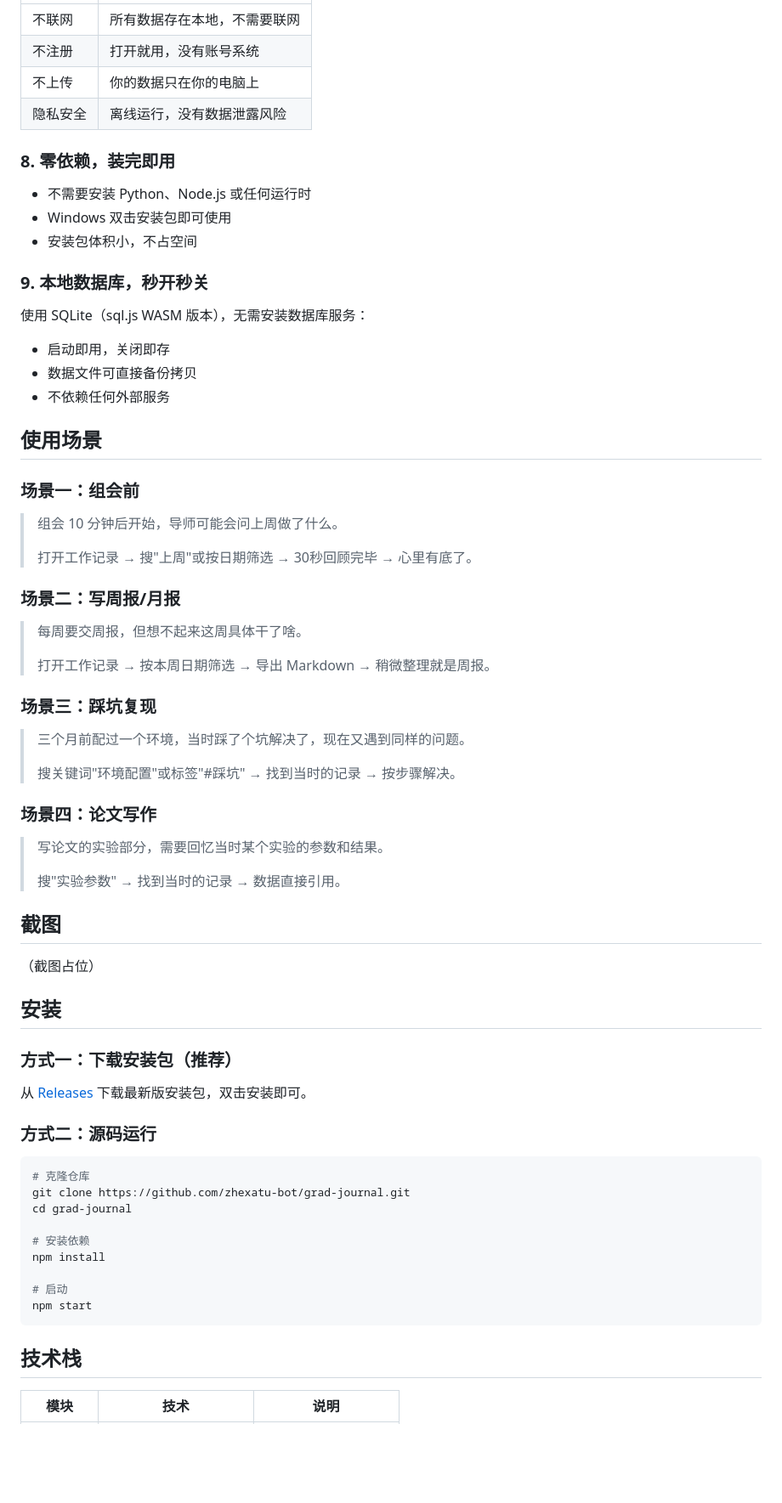
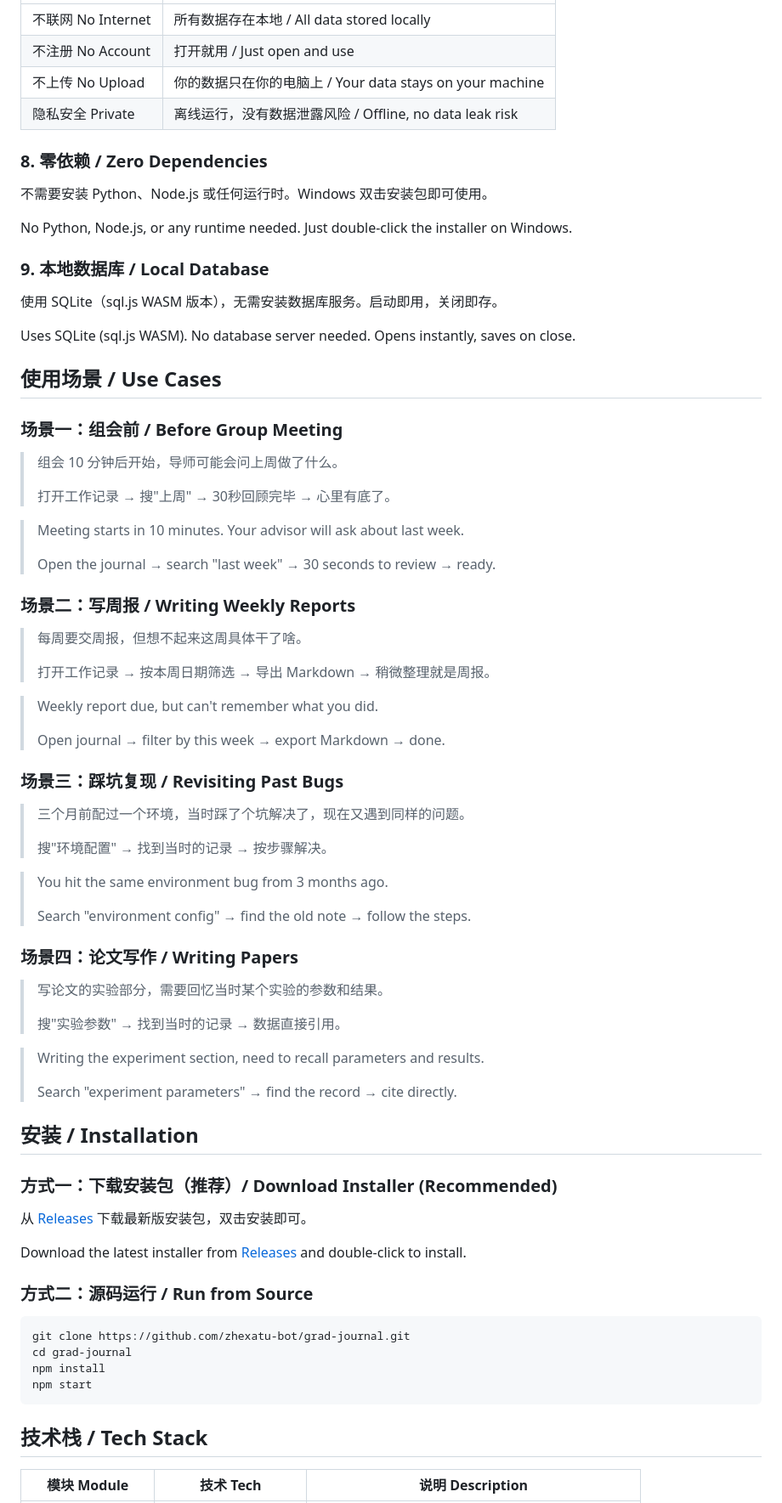
Before and after one commit to zhexatu-bot/grad-journal, a Markdown page: README.md, the part around one of its changes. Shown at 85% size. GitHub-like rendering; blank space fills up the shorter version.

````diff
--- a/README.md
+++ b/README.md
@@ -71,73 +82,81 @@
 |------|------|
-| 不联网 | 所有数据存在本地，不需要联网 |
-| 不注册 | 打开就用，没有账号系统 |
-| 不上传 | 你的数据只在你的电脑上 |
-| 隐私安全 | 离线运行，没有数据泄露风险 |
+| 不联网 No Internet | 所有数据存在本地 / All data stored locally |
+| 不注册 No Account | 打开就用 / Just open and use |
+| 不上传 No Upload | 你的数据只在你的电脑上 / Your data stays on your machine |
+| 隐私安全 Private | 离线运行，没有数据泄露风险 / Offline, no data leak risk |
 
-### 8. 零依赖，装完即用
+### 8. 零依赖 / Zero Dependencies
 
-- 不需要安装 Python、Node.js 或任何运行时
-- Windows 双击安装包即可使用
-- 安装包体积小，不占空间
+不需要安装 Python、Node.js 或任何运行时。Windows 双击安装包即可使用。
 
-### 9. 本地数据库，秒开秒关
+No Python, Node.js, or any runtime needed. Just double-click the installer on Windows.
 
-使用 SQLite（sql.js WASM 版本），无需安装数据库服务：
-- 启动即用，关闭即存
-- 数据文件可直接备份拷贝
-- 不依赖任何外部服务
+### 9. 本地数据库 / Local Database
 
-## 使用场景
+使用 SQLite（sql.js WASM 版本），无需安装数据库服务。启动即用，关闭即存。
 
-### 场景一：组会前
+Uses SQLite (sql.js WASM). No database server needed. Opens instantly, saves on close.
+
+## 使用场景 / Use Cases
+
+### 场景一：组会前 / Before Group Meeting
 
 > 组会 10 分钟后开始，导师可能会问上周做了什么。
 >
-> 打开工作记录 → 搜"上周"或按日期筛选 → 30秒回顾完毕 → 心里有底了。
+> 打开工作记录 → 搜"上周" → 30秒回顾完毕 → 心里有底了。
 
-### 场景二：写周报/月报
+> Meeting starts in 10 minutes. Your advisor will ask about last week.
+>
+> Open the journal → search "last week" → 30 seconds to review → ready.
+
+### 场景二：写周报 / Writing Weekly Reports
 
 > 每周要交周报，但想不起来这周具体干了啥。
 >
 > 打开工作记录 → 按本周日期筛选 → 导出 Markdown → 稍微整理就是周报。
 
-### 场景三：踩坑复现
+> Weekly report due, but can't remember what you did.
+>
+> Open journal → filter by this week → export Markdown → done.
+
+### 场景三：踩坑复现 / Revisiting Past Bugs
 
 > 三个月前配过一个环境，当时踩了个坑解决了，现在又遇到同样的问题。
 >
-> 搜关键词"环境配置"或标签"#踩坑" → 找到当时的记录 → 按步骤解决。
+> 搜"环境配置" → 找到当时的记录 → 按步骤解决。
 
-### 场景四：论文写作
+> You hit the same environment bug from 3 months ago.
+>
+> Search "environment config" → find the old note → follow the steps.
+
+### 场景四：论文写作 / Writing Papers
 
 > 写论文的实验部分，需要回忆当时某个实验的参数和结果。
 >
 > 搜"实验参数" → 找到当时的记录 → 数据直接引用。
 
-## 截图
+> Writing the experiment section, need to recall parameters and results.
+>
+> Search "experiment parameters" → find the record → cite directly.
 
-（截图占位）
+## 安装 / Installation
 
-## 安装
-
-### 方式一：下载安装包（推荐）
+### 方式一：下载安装包（推荐）/ Download Installer (Recommended)
 
 从 [Releases](../../releases) 下载最新版安装包，双击安装即可。
 
-### 方式二：源码运行
+Download the latest installer from [Releases](../../releases) and double-click to install.
+
+### 方式二：源码运行 / Run from Source
 
 ```bash
-# 克隆仓库
 git clone https://github.com/zhexatu-bot/grad-journal.git
 cd grad-journal
-
-# 安装依赖
 npm install
-
-# 启动
 npm start
 ```
 
-## 技术栈
+## 技术栈 / Tech Stack
 
-| 模块 | 技术 | 说明 |
+| 模块 Module | 技术 Tech | 说明 Description |
 |------|------|------|
````
Also changed, not shown: other parts of README.md (+61 -78 lines).
